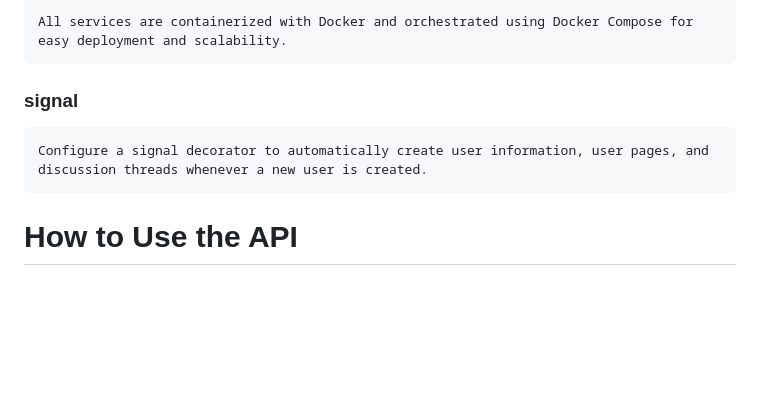
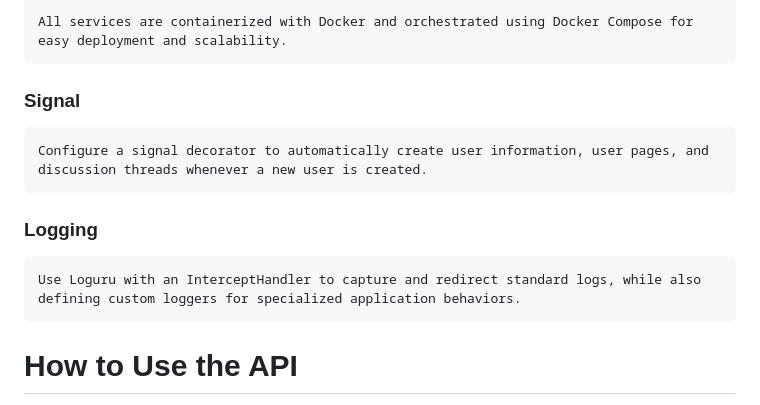
Before and after one commit to abolfazlshahsavaryyy/citizen_journal, a Markdown page: README.md, the part around the change. Rendered like a GitHub page; blank space fills up the shorter version.

Commit message:
docs: add logging description and InterceptHandler

```diff
--- a/README.md
+++ b/README.md
@@ -94,8 +94,10 @@ The project is organized into multiple Django apps for better modularity and sca
 
 ### Containerization:
     All services are containerized with Docker and orchestrated using Docker Compose for easy deployment and scalability.
-### signal
+### Signal
     Configure a signal decorator to automatically create user information, user pages, and discussion threads whenever a new user is created.
+### Logging
+    Use Loguru with an InterceptHandler to capture and redirect standard logs, while also defining custom loggers for specialized application behaviors.
 # How to Use the API
 
 Follow these steps to get the API service up and running locally:
```
